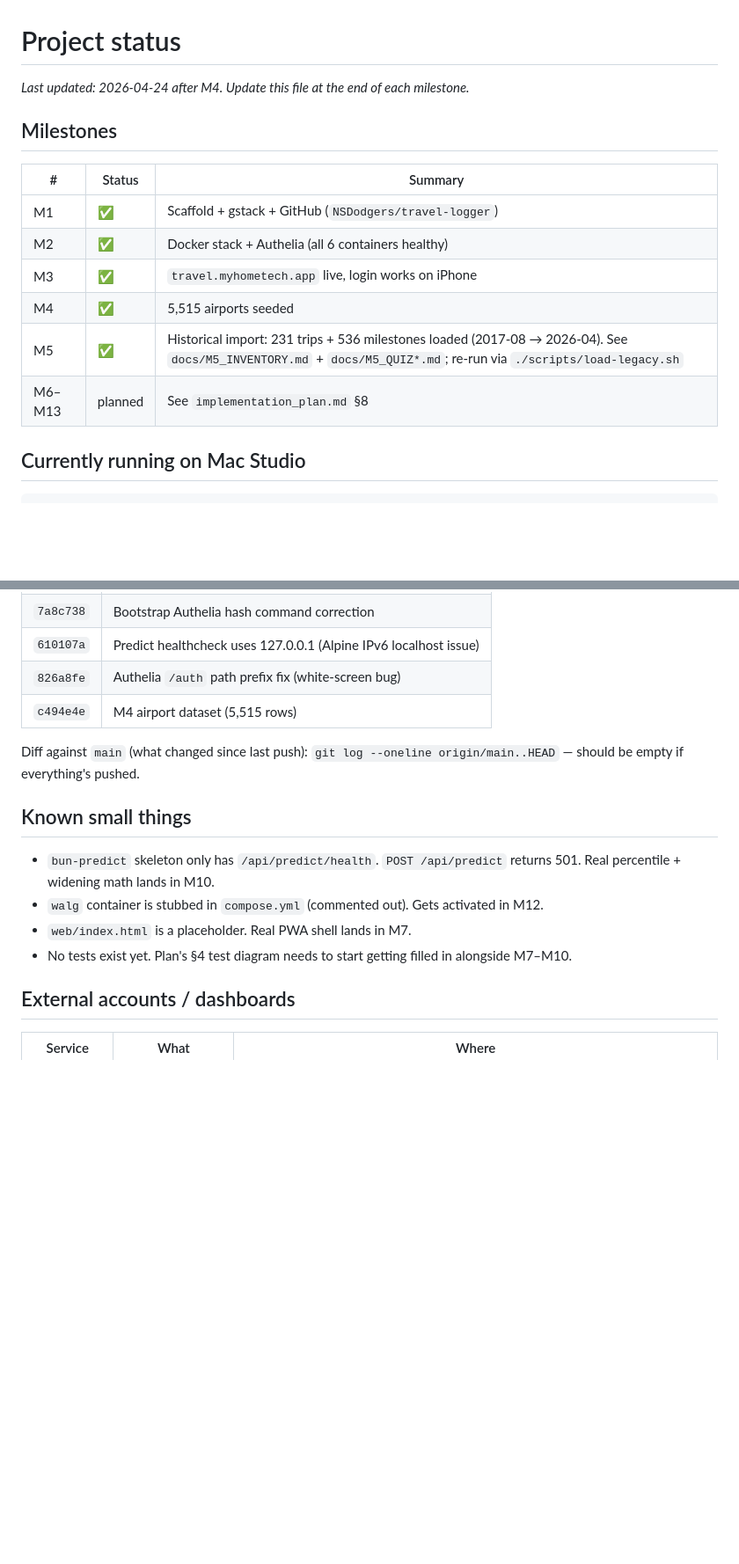
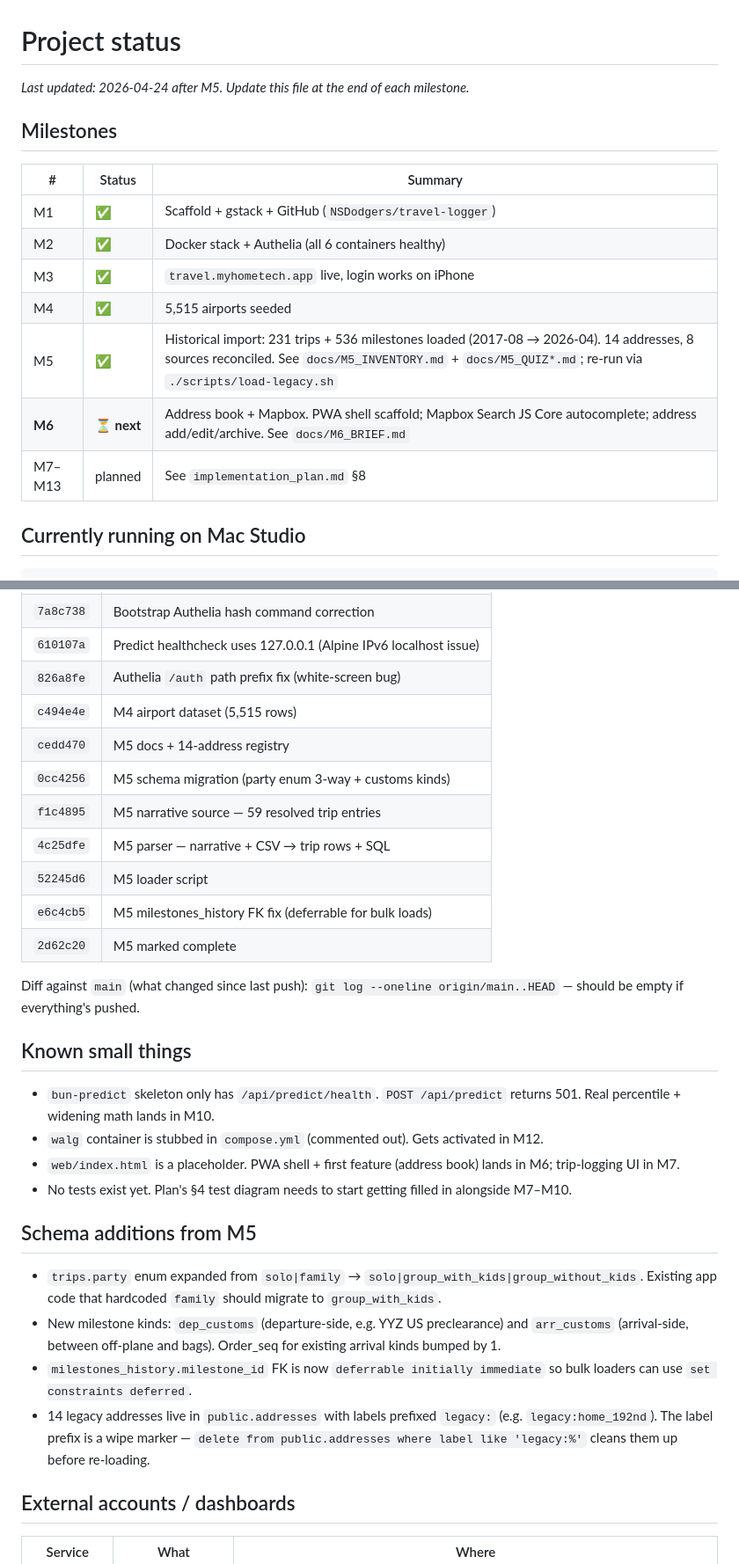
Before and after one commit to NSDodgers/travel-logger, a Markdown page: STATUS.md, 2 parts joined by grey strips. Shown at 88% size. Rendered like a GitHub page; blank space fills up the shorter version.

```diff
--- a/STATUS.md
+++ b/STATUS.md
@@ -1,6 +1,6 @@
 # Project status
 
-_Last updated: 2026-04-24 after M4. Update this file at the end of each milestone._
+_Last updated: 2026-04-24 after M5. Update this file at the end of each milestone._
 
 ## Milestones
 
@@ -10,8 +10,9 @@ _Last updated: 2026-04-24 after M4. Update this file at the end of each mileston
 | M2 | ✅ | Docker stack + Authelia (all 6 containers healthy) |
 | M3 | ✅ | `travel.myhometech.app` live, login works on iPhone |
 | M4 | ✅ | 5,515 airports seeded |
-| M5 | ✅ | Historical import: 231 trips + 536 milestones loaded (2017-08 → 2026-04). See `docs/M5_INVENTORY.md` + `docs/M5_QUIZ*.md`; re-run via `./scripts/load-legacy.sh` |
-| M6–M13 | planned | See `implementation_plan.md` §8 |
+| M5 | ✅ | Historical import: 231 trips + 536 milestones loaded (2017-08 → 2026-04). 14 addresses, 8 sources reconciled. See `docs/M5_INVENTORY.md` + `docs/M5_QUIZ*.md`; re-run via `./scripts/load-legacy.sh` |
+| **M6** | **⏳ next** | Address book + Mapbox. PWA shell scaffold; Mapbox Search JS Core autocomplete; address add/edit/archive. See `docs/M6_BRIEF.md` |
+| M7–M13 | planned | See `implementation_plan.md` §8 |
 
 ## Currently running on Mac Studio
 
@@ -75,6 +78,13 @@ Every file in `./secrets/` is `chmod 0600`, gitignored. Regenerated via `./scrip
 | `610107a` | Predict healthcheck uses 127.0.0.1 (Alpine IPv6 localhost issue) |
 | `826a8fe` | Authelia `/auth` path prefix fix (white-screen bug) |
 | `c494e4e` | M4 airport dataset (5,515 rows) |
+| `cedd470` | M5 docs + 14-address registry |
+| `0cc4256` | M5 schema migration (party enum 3-way + customs kinds) |
+| `f1c4895` | M5 narrative source — 59 resolved trip entries |
+| `4c25dfe` | M5 parser — narrative + CSV → trip rows + SQL |
+| `52245d6` | M5 loader script |
+| `e6c4cb5` | M5 milestones_history FK fix (deferrable for bulk loads) |
+| `2d62c20` | M5 marked complete |
 
 Diff against `main` (what changed since last push): `git log --oneline origin/main..HEAD` — should be empty if everything's pushed.
 
@@ -82,8 +92,15 @@ Diff against `main` (what changed since last push): `git log --oneline origin/ma
 
 - `bun-predict` skeleton only has `/api/predict/health`. `POST /api/predict` returns 501. Real percentile + widening math lands in M10.
 - `walg` container is stubbed in `compose.yml` (commented out). Gets activated in M12.
-- `web/index.html` is a placeholder. Real PWA shell lands in M7.
+- `web/index.html` is a placeholder. PWA shell + first feature (address book) lands in M6; trip-logging UI in M7.
 - No tests exist yet. Plan's §4 test diagram needs to start getting filled in alongside M7–M10.
+
+## Schema additions from M5
+
+- `trips.party` enum expanded from `solo|family` → `solo|group_with_kids|group_without_kids`. Existing app code that hardcoded `family` should migrate to `group_with_kids`.
+- New milestone kinds: `dep_customs` (departure-side, e.g. YYZ US preclearance) and `arr_customs` (arrival-side, between off-plane and bags). Order_seq for existing arrival kinds bumped by 1.
+- `milestones_history.milestone_id` FK is now `deferrable initially immediate` so bulk loaders can use `set constraints deferred`.
+- 14 legacy addresses live in `public.addresses` with labels prefixed `legacy:` (e.g. `legacy:home_192nd`). The label prefix is a wipe marker — `delete from public.addresses where label like 'legacy:%'` cleans them up before re-loading.
 
 ## External accounts / dashboards
 
```
Also changed, not shown: other parts of STATUS.md (+5 -2 lines), docs/M6_BRIEF.md (added, +104 -0 lines), implementation_plan.md (+2 -2 lines).
